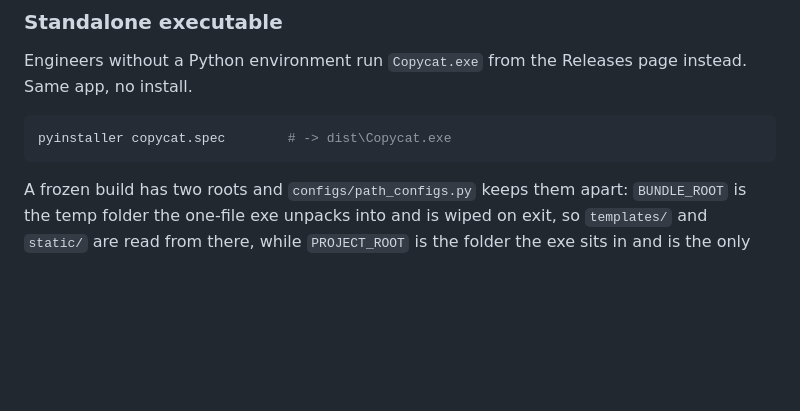
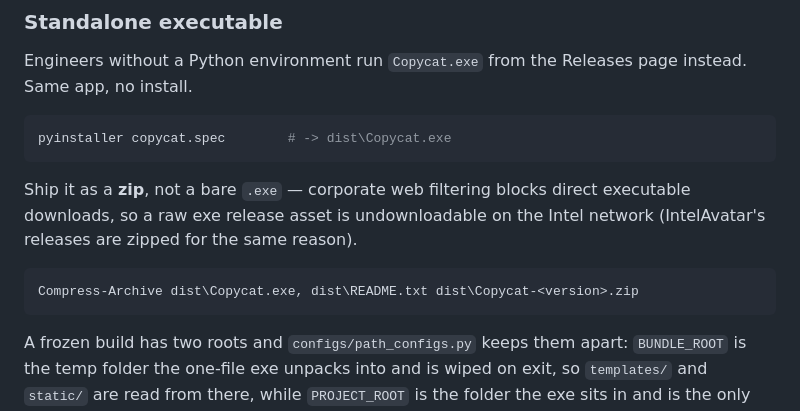
Before and after one commit to CBGYuan/Copycat-, a Markdown page: README.md, the part around the change. Drawn GitHub-style; blank space fills up the shorter version.

Commit message:
Release the exe as a zip
A bare .exe release asset is undownloadable on the corp network - web filtering blocks executable downloads. IntelAvatar zips for the same reason.

````diff
--- a/README.md
+++ b/README.md
@@ -698,6 +698,14 @@ page instead. Same app, no install.
 pyinstaller copycat.spec        # -> dist\Copycat.exe
 ```
 
+Ship it as a **zip**, not a bare `.exe` — corporate web filtering blocks direct
+executable downloads, so a raw exe release asset is undownloadable on the
+Intel network (IntelAvatar's releases are zipped for the same reason).
+
+```powershell
+Compress-Archive dist\Copycat.exe, dist\README.txt dist\Copycat-<version>.zip
+```
+
 A frozen build has two roots and `configs/path_configs.py` keeps them apart:
 `BUNDLE_ROOT` is the temp folder the one-file exe unpacks into and is wiped
 on exit, so `templates/` and `static/` are read from there, while
````
